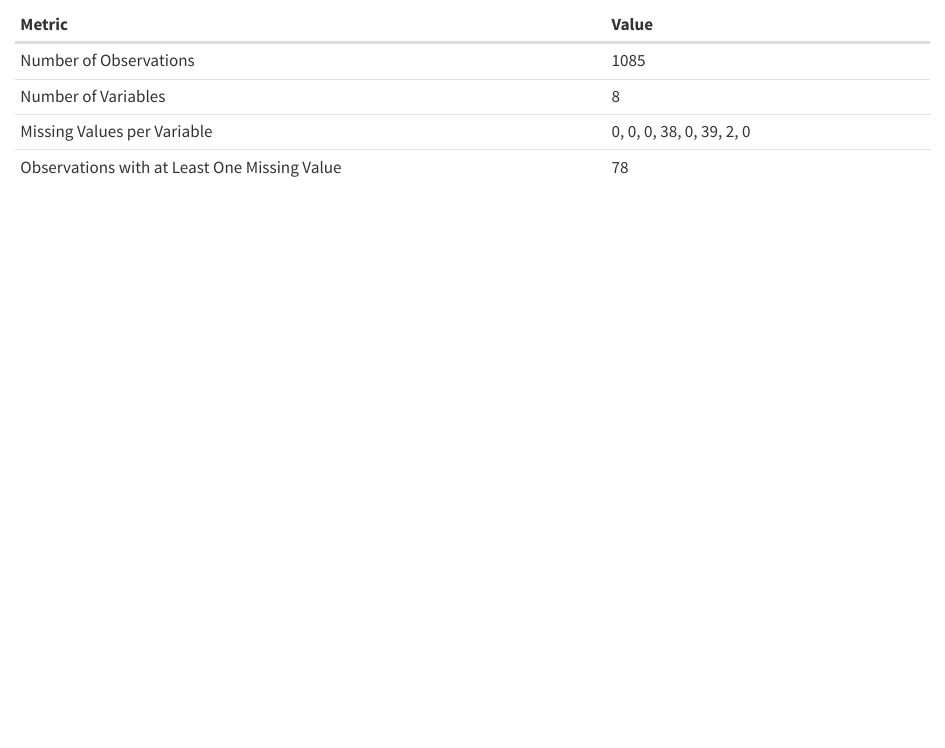
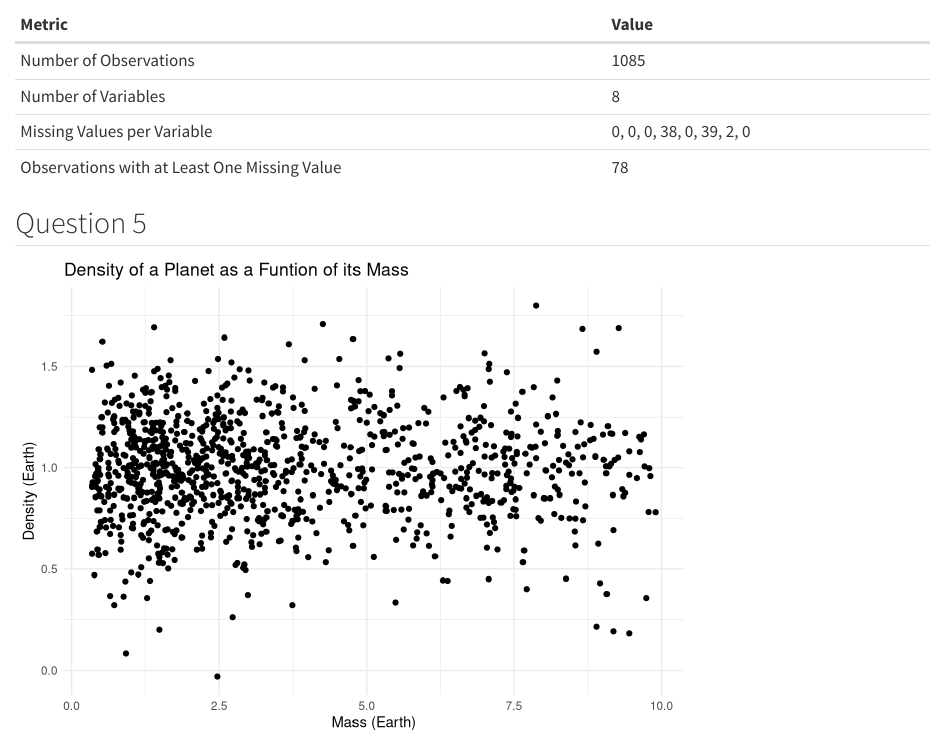
Before and after one commit to sarahgrant1/Final_Lab, a Quarto document (GRANT.qmd): the page in a window 1100 px wide, from 660 px down. Rendered offline with R 4.5, knitr and Pandoc in place of Quarto, with nearby package versions; some code elsewhere in the file could not run offline.

Commit message:
Question 5 commit

````diff
--- a/GRANT.qmd
+++ b/GRANT.qmd
@@ -79,3 +79,13 @@ table_qu4 <- data.frame(
 
 knitr::kable(table_qu4, format = "markdown")
 ```
+## Question 5
+```{r}
+#| warning: false
+ggplot(planets, aes(x= `Mass (Earth)`, y = `density (earth)`)) +
+  geom_point() +
+  labs(title = "Density of a Planet as a Funtion of its Mass",
+       x = "Mass (Earth)",
+       y = "Density (Earth)") +
+  theme_minimal()
+```
````
